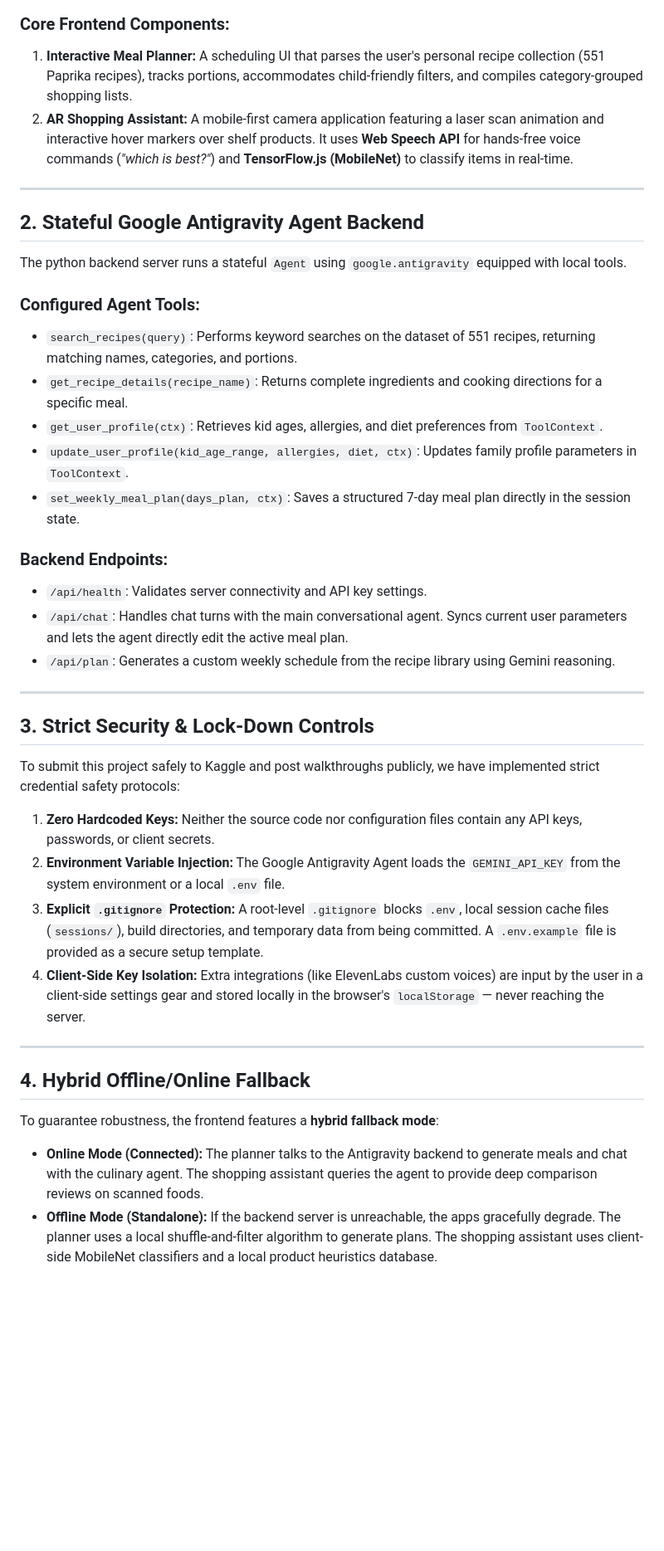
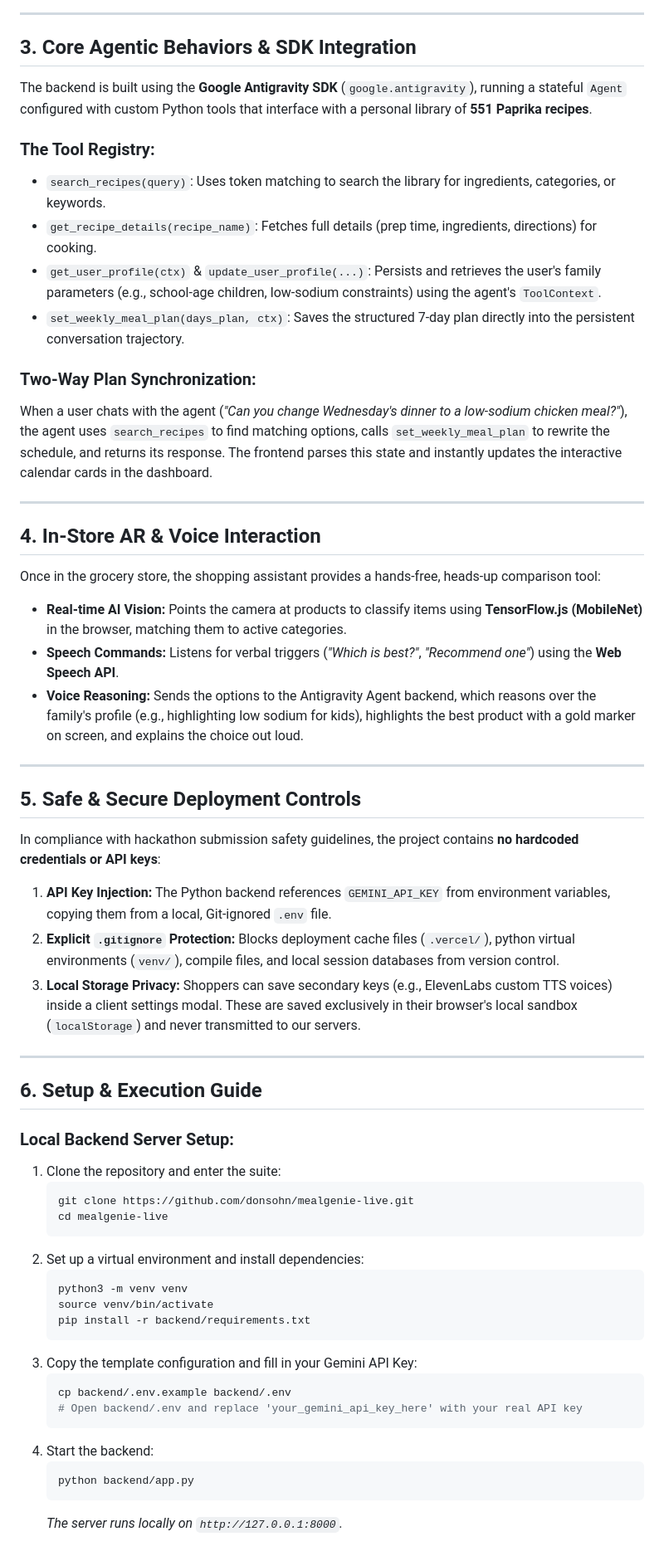
Before and after one commit to donsohn/mealgenie-live, a Markdown page: submission/writeup.md, the part around one of its changes. Shown at 83% size. GitHub-like rendering; blank space fills up the shorter version.

Commit message:
Update submission writeup details and links

````diff
--- a/submission/writeup.md
+++ b/submission/writeup.md
@@ -33,43 +47,63 @@ graph TD
     C <-->|HTTP POST /api/chat| G
 ```
 
-### Core Frontend Components:
-1. **Interactive Meal Planner:** A scheduling UI that parses the user's personal recipe collection (551 Paprika recipes), tracks portions, accommodates child-friendly filters, and compiles category-grouped shopping lists.
-2. **AR Shopping Assistant:** A mobile-first camera application featuring a laser scan animation and interactive hover markers over shelf products. It uses **Web Speech API** for hands-free voice commands (*"which is best?"*) and **TensorFlow.js (MobileNet)** to classify items in real-time.
+---
+
+## 3. Core Agentic Behaviors & SDK Integration
+
+The backend is built using the **Google Antigravity SDK** (`google.antigravity`), running a stateful `Agent` configured with custom Python tools that interface with a personal library of **551 Paprika recipes**.
+
+### The Tool Registry:
+*   `search_recipes(query)`: Uses token matching to search the library for ingredients, categories, or keywords.
+*   `get_recipe_details(recipe_name)`: Fetches full details (prep time, ingredients, directions) for cooking.
+*   `get_user_profile(ctx)` & `update_user_profile(...)`: Persists and retrieves the user's family parameters (e.g., school-age children, low-sodium constraints) using the agent's `ToolContext`.
+*   `set_weekly_meal_plan(days_plan, ctx)`: Saves the structured 7-day plan directly into the persistent conversation trajectory.
+
+### Two-Way Plan Synchronization:
+When a user chats with the agent (*"Can you change Wednesday's dinner to a low-sodium chicken meal?"*), the agent uses `search_recipes` to find matching options, calls `set_weekly_meal_plan` to rewrite the schedule, and returns its response. The frontend parses this state and instantly updates the interactive calendar cards in the dashboard.
 
 ---
 
-## 2. Stateful Google Antigravity Agent Backend
+## 4. In-Store AR & Voice Interaction
 
-The python backend server runs a stateful `Agent` using `google.antigravity` equipped with local tools.
-
-### Configured Agent Tools:
-*   `search_recipes(query)`: Performs keyword searches on the dataset of 551 recipes, returning matching names, categories, and portions.
-*   `get_recipe_details(recipe_name)`: Returns complete ingredients and cooking directions for a specific meal.
-*   `get_user_profile(ctx)`: Retrieves kid ages, allergies, and diet preferences from `ToolContext`.
-*   `update_user_profile(kid_age_range, allergies, diet, ctx)`: Updates family profile parameters in `ToolContext`.
-*   `set_weekly_meal_plan(days_plan, ctx)`: Saves a structured 7-day meal plan directly in the session state.
-
-### Backend Endpoints:
-*   `/api/health`: Validates server connectivity and API key settings.
-*   `/api/chat`: Handles chat turns with the main conversational agent. Syncs current user parameters and lets the agent directly edit the active meal plan.
-*   `/api/plan`: Generates a custom weekly schedule from the recipe library using Gemini reasoning.
+Once in the grocery store, the shopping assistant provides a hands-free, heads-up comparison tool:
+*   **Real-time AI Vision:** Points the camera at products to classify items using **TensorFlow.js (MobileNet)** in the browser, matching them to active categories.
+*   **Speech Commands:** Listens for verbal triggers (*"Which is best?"*, *"Recommend one"*) using the **Web Speech API**.
+*   **Voice Reasoning:** Sends the options to the Antigravity Agent backend, which reasons over the family's profile (e.g., highlighting low sodium for kids), highlights the best product with a gold marker on screen, and explains the choice out loud.
 
 ---
 
-## 3. Strict Security & Lock-Down Controls
+## 5. Safe & Secure Deployment Controls
 
-To submit this project safely to Kaggle and post walkthroughs publicly, we have implemented strict credential safety protocols:
-1. **Zero Hardcoded Keys:** Neither the source code nor configuration files contain any API keys, passwords, or client secrets.
-2. **Environment Variable Injection:** The Google Antigravity Agent loads the `GEMINI_API_KEY` from the system environment or a local `.env` file.
-3. **Explicit `.gitignore` Protection:** A root-level `.gitignore` blocks `.env`, local session cache files (`sessions/`), build directories, and temporary data from being committed. A `.env.example` file is provided as a secure setup template.
-4. **Client-Side Key Isolation:** Extra integrations (like ElevenLabs custom voices) are input by the user in a client-side settings gear and stored locally in the browser's `localStorage` — never reaching the server.
+In compliance with hackathon submission safety guidelines, the project contains **no hardcoded credentials or API keys**:
+1. **API Key Injection:** The Python backend references `GEMINI_API_KEY` from environment variables, copying them from a local, Git-ignored `.env` file.
+2. **Explicit `.gitignore` Protection:** Blocks deployment cache files (`.vercel/`), python virtual environments (`venv/`), compile files, and local session databases from version control.
+3. **Local Storage Privacy:** Shoppers can save secondary keys (e.g., ElevenLabs custom TTS voices) inside a client settings modal. These are saved exclusively in their browser's local sandbox (`localStorage`) and never transmitted to our servers.
 
 ---
 
-## 4. Hybrid Offline/Online Fallback
+## 6. Setup & Execution Guide
 
-To guarantee robustness, the frontend features a **hybrid fallback mode**:
-*   **Online Mode (Connected):** The planner talks to the Antigravity backend to generate meals and chat with the culinary agent. The shopping assistant queries the agent to provide deep comparison reviews on scanned foods.
-*   **Offline Mode (Standalone):** If the backend server is unreachable, the apps gracefully degrade. The planner uses a local shuffle-and-filter algorithm to generate plans. The shopping assistant uses client-side MobileNet classifiers and a local product heuristics database.
+### Local Backend Server Setup:
+1. Clone the repository and enter the suite:
+   ```bash
+   git clone https://github.com/donsohn/mealgenie-live.git
+   cd mealgenie-live
+   ```
+2. Set up a virtual environment and install dependencies:
+   ```bash
+   python3 -m venv venv
+   source venv/bin/activate
+   pip install -r backend/requirements.txt
+   ```
+3. Copy the template configuration and fill in your Gemini API Key:
+   ```bash
+   cp backend/.env.example backend/.env
+   # Open backend/.env and replace 'your_gemini_api_key_here' with your real API key
+   ```
+4. Start the backend:
+   ```bash
+   python backend/app.py
+   ```
+   *The server runs locally on `http://127.0.0.1:8000`.*
 
````
Also changed, not shown: other parts of submission/writeup.md (+29 -23 lines).
